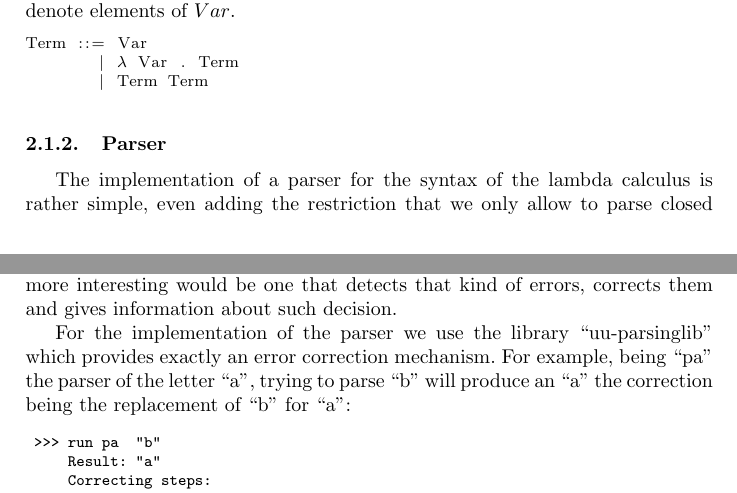
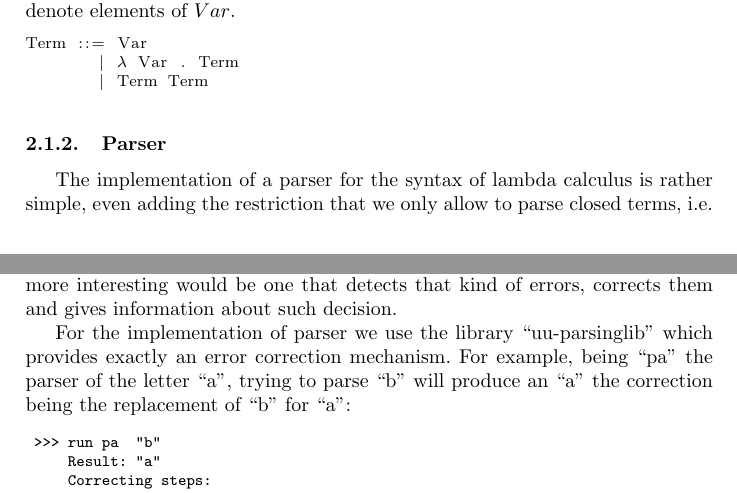
Before and after one commit to manugunther/STLCwithAG, a LaTeX document (Informe/informe-en.tex): two parts of pages 5 and 6 of 14, joined at a grey line, cut so that both start at the same text. Compiled offline with pdfLaTeX.

Commit message:
Detalles en informe, comentarios en Type.ag

```diff
--- a/Informe/informe-en.tex
+++ b/Informe/informe-en.tex
@@ -406,7 +406,7 @@ Term ::= Var
 
 \subsubsection{Parser}
 
-The implementation of a parser for the syntax of the lambda calculus is rather simple,
+The implementation of a parser for the syntax of lambda calculus is rather simple,
 even adding the restriction that we only allow to parse closed terms, i.e. terms in which
 don't occur free variables. However, suppose we should to parse the following string,\\
 
@@ -420,7 +420,7 @@ i.e. a mistake was made by writing the string. Thus, a parser a little bit
 more interesting would be one that detects that kind of errors, corrects them
 and gives information about such decision.
 
-For the implementation of the parser we use the library ``uu-parsinglib''
+For the implementation of parser we use the library ``uu-parsinglib''
 which provides exactly an error correction mechanism. For example, being ``pa'' the
 parser of the letter ``a'', trying to parse ``b'' will produce an ``a'' the correction
 being the replacement of ``b'' for ``a'':
```
Also changed, not shown: Informe/informe-en.tex (4 more changed lines), 2 other files.
